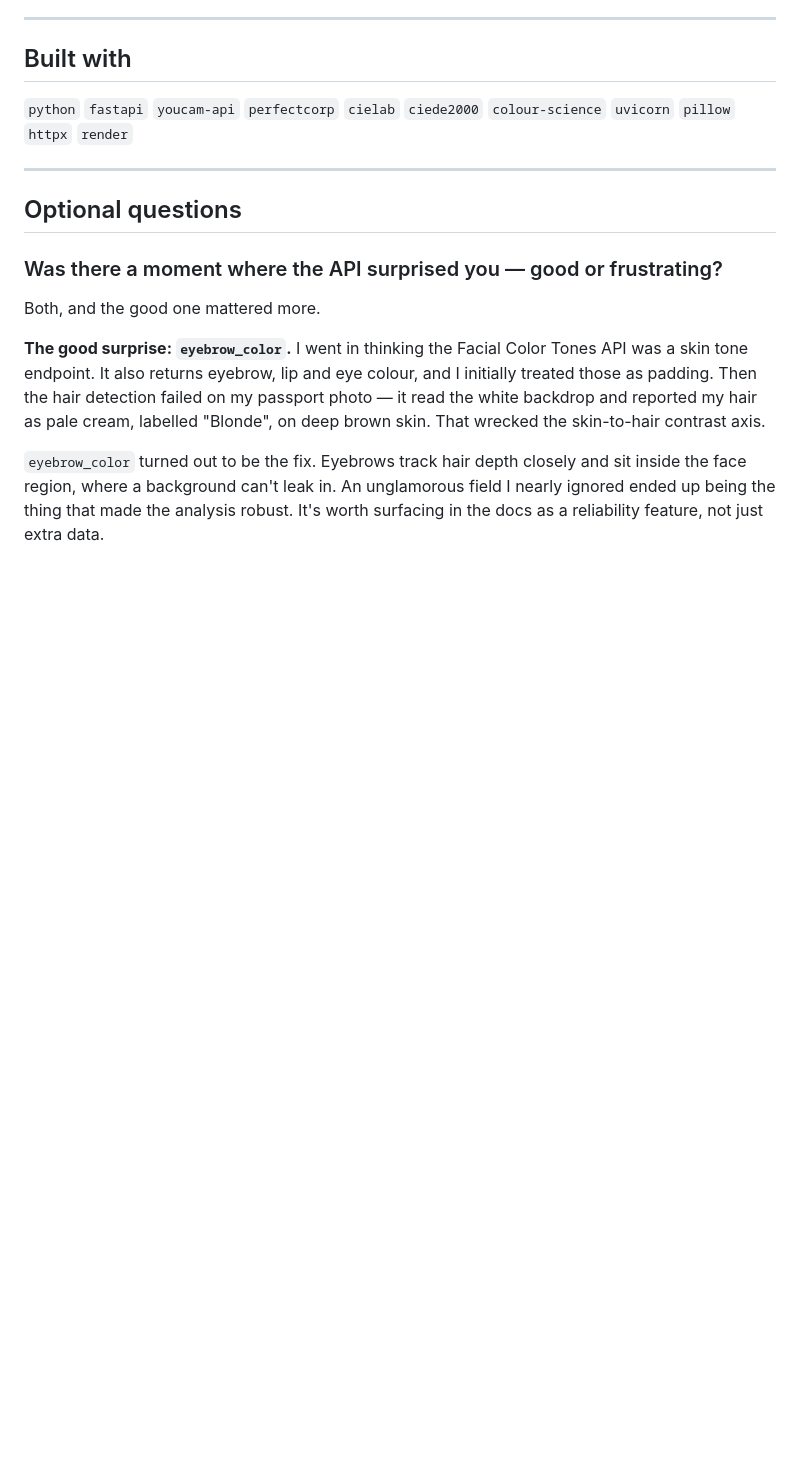
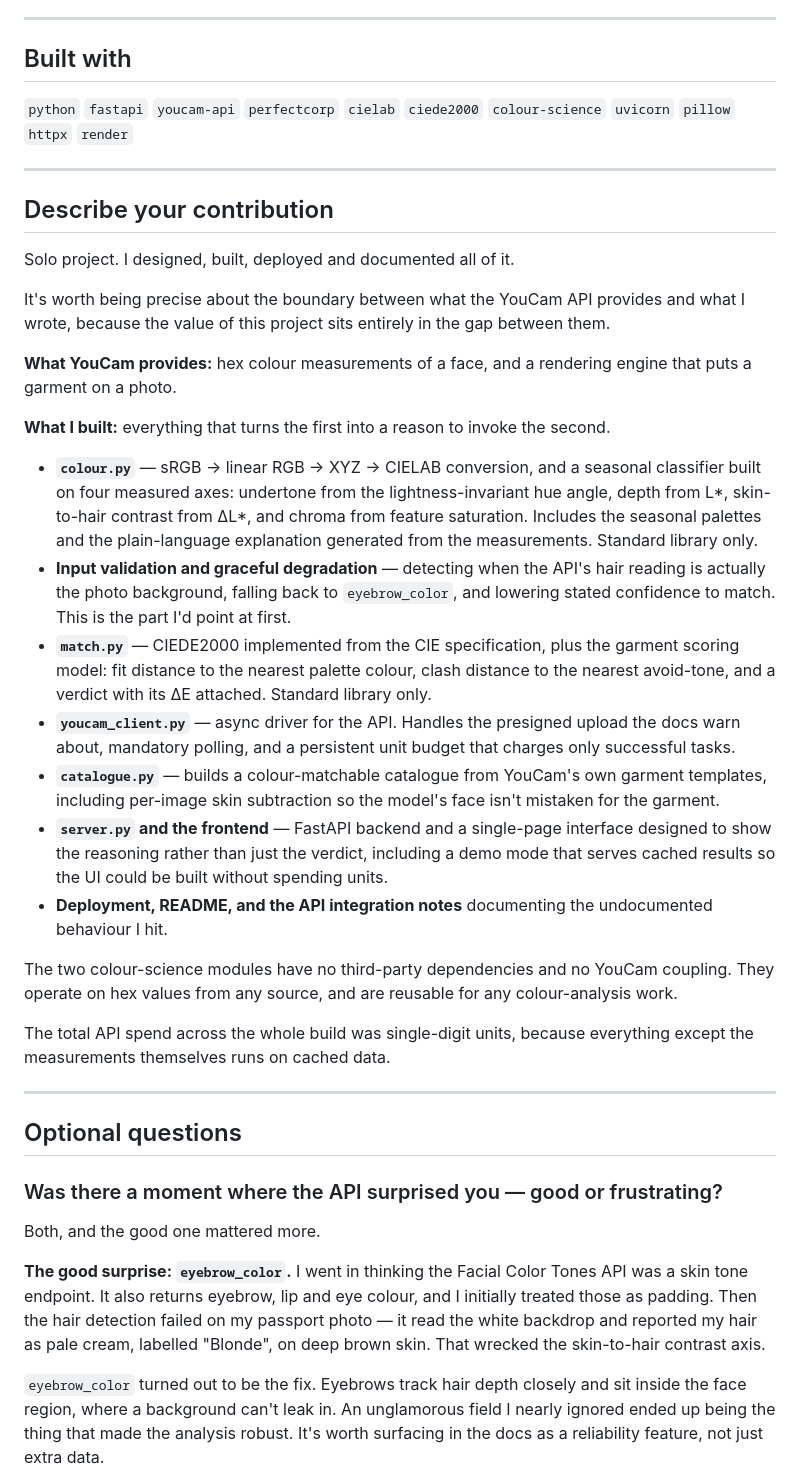
Before and after one commit to Olacode01/undertone, a Markdown page: DEVPOST.md, the part around the change. Drawn GitHub-style; blank space fills up the shorter version.

Commit message:
Add contribution description

```diff
--- a/DEVPOST.md
+++ b/DEVPOST.md
@@ -279,6 +279,54 @@ performs on light skin is not deployable.
 
 ---
 
+## Describe your contribution
+
+Solo project. I designed, built, deployed and documented all of it.
+
+It's worth being precise about the boundary between what the YouCam API provides
+and what I wrote, because the value of this project sits entirely in the gap
+between them.
+
+**What YouCam provides:** hex colour measurements of a face, and a rendering
+engine that puts a garment on a photo.
+
+**What I built:** everything that turns the first into a reason to invoke the
+second.
+
+- **`colour.py`** — sRGB → linear RGB → XYZ → CIELAB conversion, and a seasonal
+  classifier built on four measured axes: undertone from the lightness-invariant
+  hue angle, depth from L*, skin-to-hair contrast from ΔL*, and chroma from
+  feature saturation. Includes the seasonal palettes and the plain-language
+  explanation generated from the measurements. Standard library only.
+- **Input validation and graceful degradation** — detecting when the API's hair
+  reading is actually the photo background, falling back to `eyebrow_color`,
+  and lowering stated confidence to match. This is the part I'd point at first.
+- **`match.py`** — CIEDE2000 implemented from the CIE specification, plus the
+  garment scoring model: fit distance to the nearest palette colour, clash
+  distance to the nearest avoid-tone, and a verdict with its ΔE attached.
+  Standard library only.
+- **`youcam_client.py`** — async driver for the API. Handles the presigned
+  upload the docs warn about, mandatory polling, and a persistent unit budget
+  that charges only successful tasks.
+- **`catalogue.py`** — builds a colour-matchable catalogue from YouCam's own
+  garment templates, including per-image skin subtraction so the model's face
+  isn't mistaken for the garment.
+- **`server.py` and the frontend** — FastAPI backend and a single-page interface
+  designed to show the reasoning rather than just the verdict, including a demo
+  mode that serves cached results so the UI could be built without spending
+  units.
+- **Deployment, README, and the API integration notes** documenting the
+  undocumented behaviour I hit.
+
+The two colour-science modules have no third-party dependencies and no YouCam
+coupling. They operate on hex values from any source, and are reusable for any
+colour-analysis work.
+
+The total API spend across the whole build was single-digit units, because
+everything except the measurements themselves runs on cached data.
+
+---
+
 ## Optional questions
 
 ### Was there a moment where the API surprised you — good or frustrating?
```
